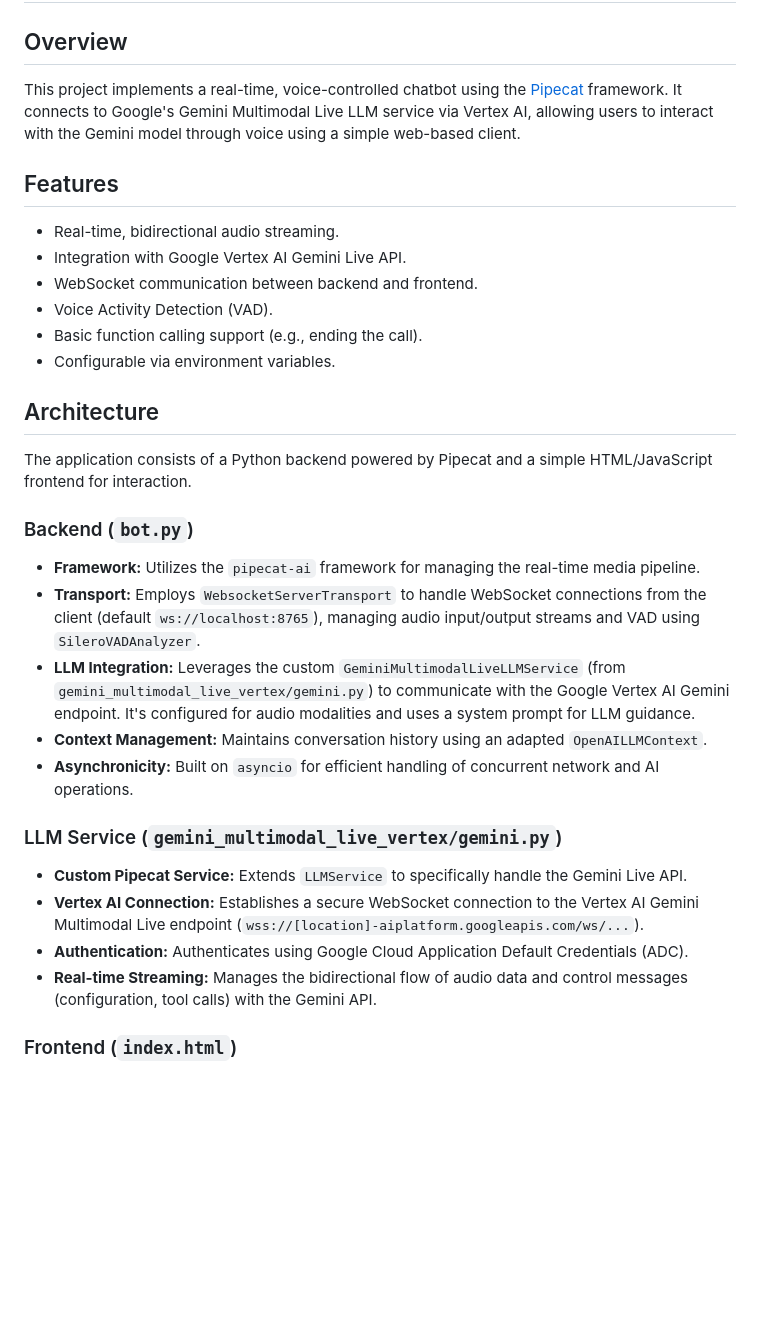
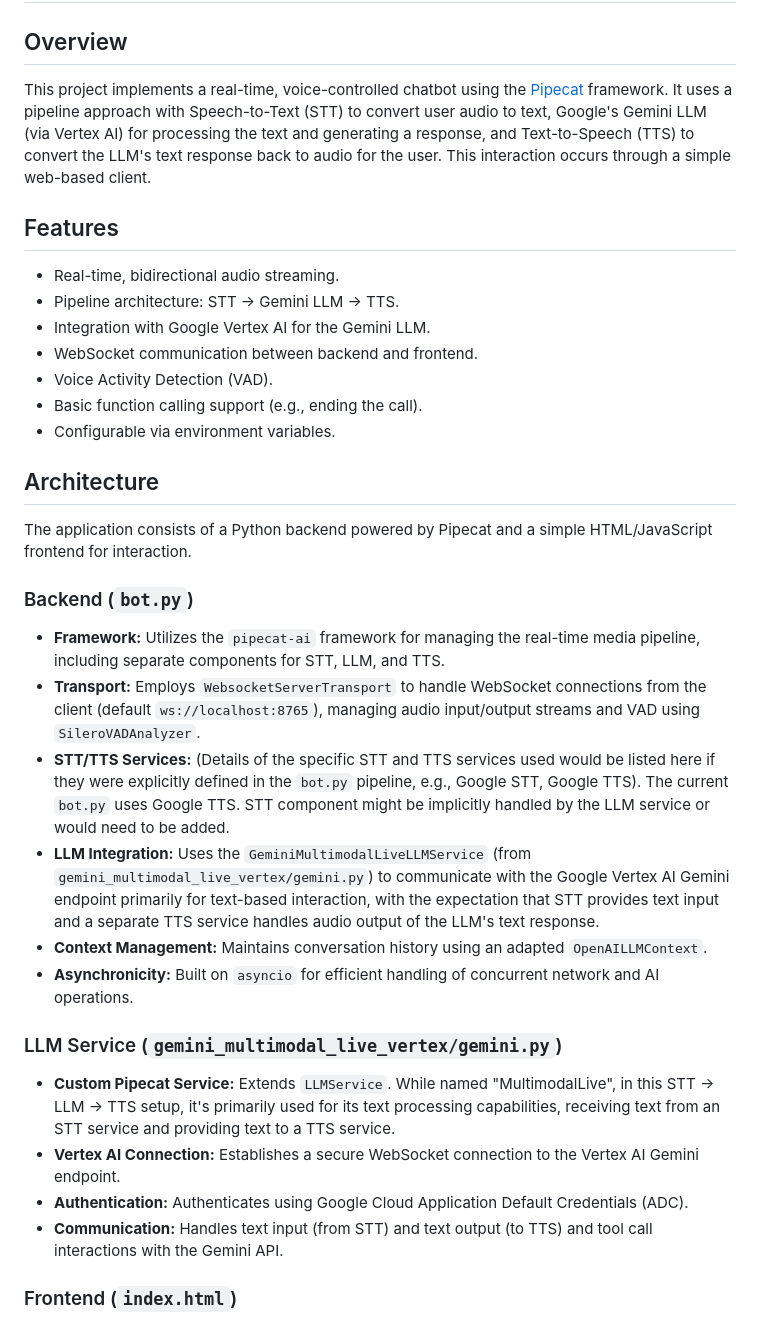
Before and after one commit to gauravz7/localpipecat, a Markdown page: README.md, the part around the change. GitHub-like rendering; blank space fills up the shorter version.

Commit message:
Update README to reflect STT -> Gemini -> TTS architecture

```diff
--- a/README.md
+++ b/README.md
@@ -2,12 +2,13 @@
 
 ## Overview
 
-This project implements a real-time, voice-controlled chatbot using the [Pipecat](https://github.com/pipecat-ai/pipecat-python) framework. It connects to Google's Gemini Multimodal Live LLM service via Vertex AI, allowing users to interact with the Gemini model through voice using a simple web-based client.
+This project implements a real-time, voice-controlled chatbot using the [Pipecat](https://github.com/pipecat-ai/pipecat-python) framework. It uses a pipeline approach with Speech-to-Text (STT) to convert user audio to text, Google's Gemini LLM (via Vertex AI) for processing the text and generating a response, and Text-to-Speech (TTS) to convert the LLM's text response back to audio for the user. This interaction occurs through a simple web-based client.
 
 ## Features
 
 *   Real-time, bidirectional audio streaming.
-*   Integration with Google Vertex AI Gemini Live API.
+*   Pipeline architecture: STT -> Gemini LLM -> TTS.
+*   Integration with Google Vertex AI for the Gemini LLM.
 *   WebSocket communication between backend and frontend.
 *   Voice Activity Detection (VAD).
 *   Basic function calling support (e.g., ending the call).
@@ -19,18 +20,19 @@ The application consists of a Python backend powered by Pipecat and a simple HTM
 
 ### Backend (`bot.py`)
 
-*   **Framework:** Utilizes the `pipecat-ai` framework for managing the real-time media pipeline.
+*   **Framework:** Utilizes the `pipecat-ai` framework for managing the real-time media pipeline, including separate components for STT, LLM, and TTS.
 *   **Transport:** Employs `WebsocketServerTransport` to handle WebSocket connections from the client (default `ws://localhost:8765`), managing audio input/output streams and VAD using `SileroVADAnalyzer`.
-*   **LLM Integration:** Leverages the custom `GeminiMultimodalLiveLLMService` (from `gemini_multimodal_live_vertex/gemini.py`) to communicate with the Google Vertex AI Gemini endpoint. It's configured for audio modalities and uses a system prompt for LLM guidance.
+*   **STT/TTS Services:** (Details of the specific STT and TTS services used would be listed here if they were explicitly defined in the `bot.py` pipeline, e.g., Google STT, Google TTS). The current `bot.py` uses Google TTS. STT component might be implicitly handled by the LLM service or would need to be added.
+*   **LLM Integration:** Uses the `GeminiMultimodalLiveLLMService` (from `gemini_multimodal_live_vertex/gemini.py`) to communicate with the Google Vertex AI Gemini endpoint primarily for text-based interaction, with the expectation that STT provides text input and a separate TTS service handles audio output of the LLM's text response.
 *   **Context Management:** Maintains conversation history using an adapted `OpenAILLMContext`.
 *   **Asynchronicity:** Built on `asyncio` for efficient handling of concurrent network and AI operations.
 
 ### LLM Service (`gemini_multimodal_live_vertex/gemini.py`)
 
-*   **Custom Pipecat Service:** Extends `LLMService` to specifically handle the Gemini Live API.
-*   **Vertex AI Connection:** Establishes a secure WebSocket connection to the Vertex AI Gemini Multimodal Live endpoint (`wss://[location]-aiplatform.googleapis.com/ws/...`).
+*   **Custom Pipecat Service:** Extends `LLMService`. While named "MultimodalLive", in this STT -> LLM -> TTS setup, it's primarily used for its text processing capabilities, receiving text from an STT service and providing text to a TTS service.
+*   **Vertex AI Connection:** Establishes a secure WebSocket connection to the Vertex AI Gemini endpoint.
 *   **Authentication:** Authenticates using Google Cloud Application Default Credentials (ADC).
-*   **Real-time Streaming:** Manages the bidirectional flow of audio data and control messages (configuration, tool calls) with the Gemini API.
+*   **Communication:** Handles text input (from STT) and text output (to TTS) and tool call interactions with the Gemini API.
 
 ### Frontend (`index.html`)
 
```
